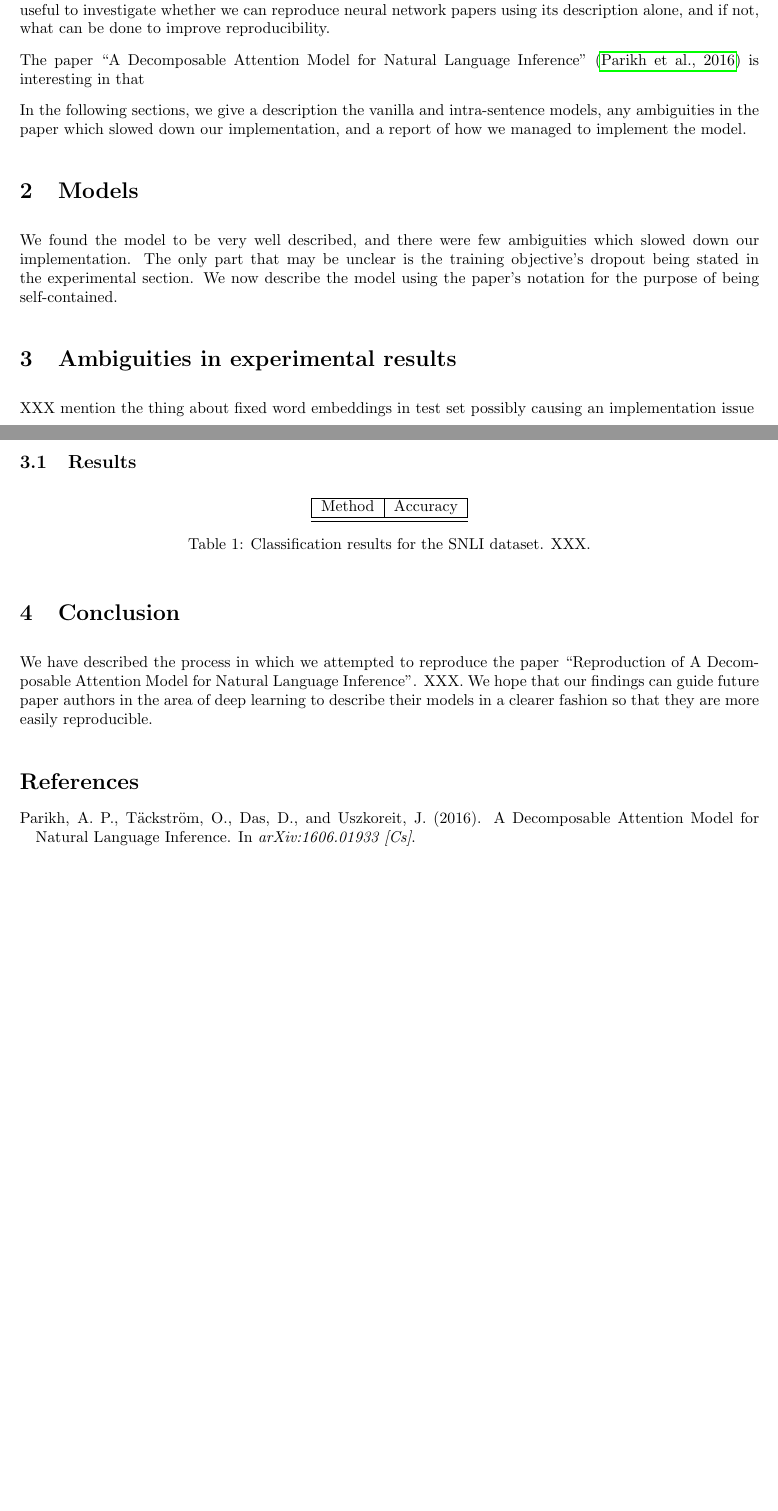
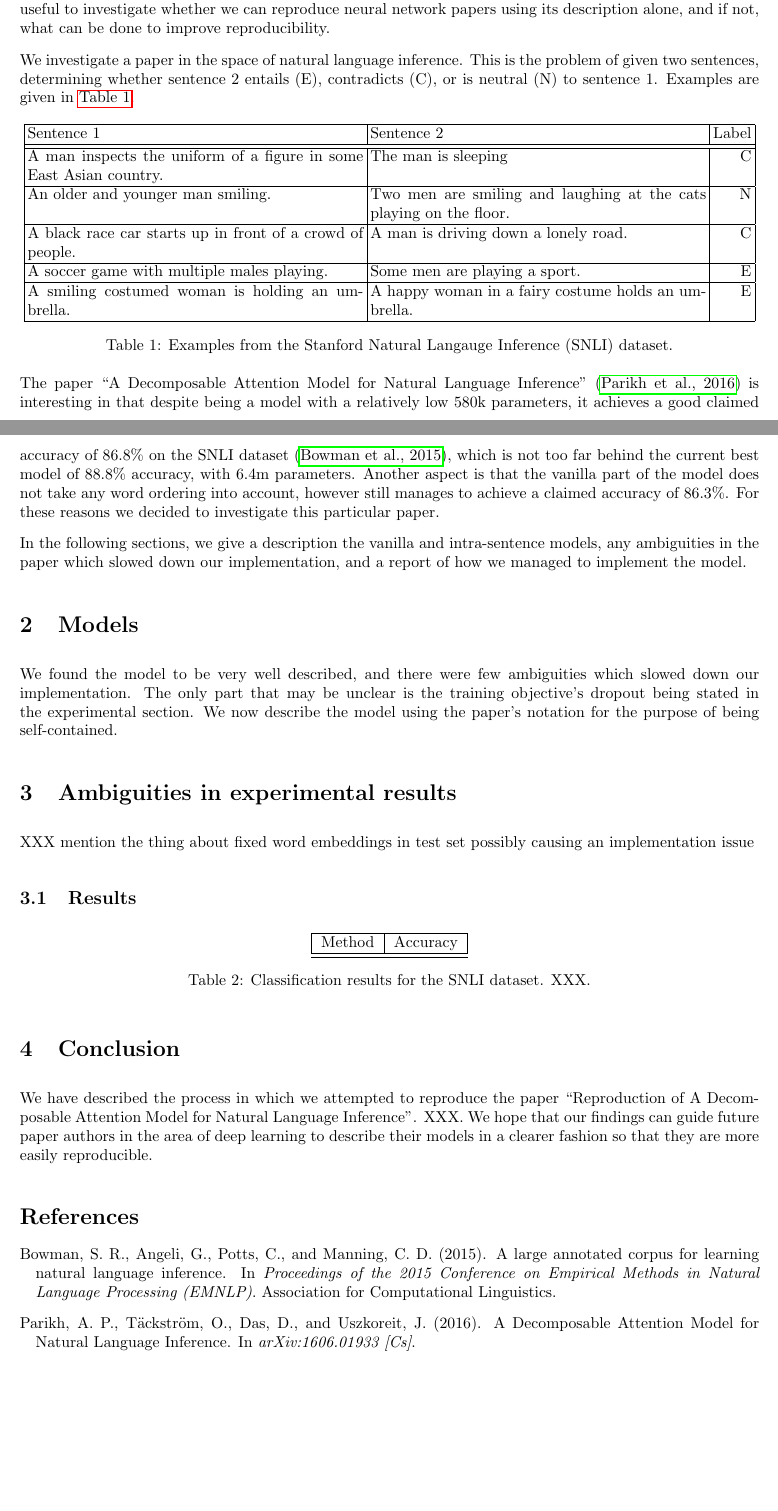
Before and after one commit to stevenxxiu/decomp_attend_report, a LaTeX paper (main.tex): two parts of pages 1 and 2 of 2, joined at a grey line, cut so that both start at the same text, the shorter picture padded with empty space. Compiled offline with pdfLaTeX.

Commit message:
finished intro

```diff
--- a/main.tex
+++ b/main.tex
@@ -7,6 +7,7 @@
 \usepackage{amsmath}
 \usepackage{graphicx}
 \usepackage{siunitx}
+\usepackage{hhline}
 \usepackage[titletoc,title]{appendix}
 \usepackage[utf8]{inputenc}
 \usepackage[margin=1in]{geometry}
@@ -38,12 +39,29 @@ Neural network models can be difficult to reproduce due to its many hyperparamet
 \section{Introduction}
 The recent resurgence in AI is in large part due to the many successful neural network models. These models often have many hyperparameters, and can be initialized and trained in multiple ways. However, the focus on many papers has been just the model itself, with a minimal or neglected description of the details, possibly due to the fact that different initilization and training schemes can still achieve similar results. Hence it is useful to investigate whether we can reproduce neural network papers using its description alone, and if not, what can be done to improve reproducibility.
 
-The paper ``A Decomposable Attention Model for Natural Language Inference'' \citep{parikh_decomposable_2016} is interesting in that
+We investigate a paper in the space of natural language inference. This is the problem of given two sentences, determining whether sentence 2 entails (E), contradicts (C), or is neutral (N) to sentence 1. Examples are given in \autoref{table:examples}.
+
+\begin{table}[htbp]\centering
+\setlength\tabcolsep{2pt}
+\begin{tabular}{|p{7.5cm}|p{7.5cm}|r|}
+    \hline
+    Sentence 1 & Sentence 2 & Label \\ \hhline{|===|}
+    A man inspects the uniform of a figure in some East Asian country. & The man is sleeping & C \\ \hline
+    An older and younger man smiling. & Two men are smiling and laughing at the cats playing on the floor. & N \\ \hline
+    A black race car starts up in front of a crowd of people. & A man is driving down a lonely road. & C \\ \hline
+    A soccer game with multiple males playing. & Some men are playing a sport. & E \\ \hline
+    A smiling costumed woman is holding an umbrella. & A happy woman in a fairy costume holds an umbrella. & E \\ \hline
+\end{tabular}
+\caption{Examples from the Stanford Natural Langauge Inference (SNLI) dataset.}
+\label{table:examples}
+\end{table}
+
+The paper ``A Decomposable Attention Model for Natural Language Inference'' \citep{parikh_decomposable_2016} is interesting in that despite being a model with a relatively low 580k parameters, it achieves a good claimed accuracy of 86.8\% on the SNLI dataset \citep{snli:emnlp2015}, which is not too far behind the current best model of 88.8\% accuracy, with 6.4m parameters. Another aspect is that the vanilla part of the model does not take any word ordering into account, however still manages to achieve a claimed accuracy of 86.3\%. For these reasons we decided to investigate this particular paper.
 
 In the following sections, we give a description the vanilla and intra-sentence models, any ambiguities in the paper which slowed down our implementation, and a report of how we managed to implement the model.
 
 \section{Models}
-We found the model to be very well described, and there were few ambiguities which slowed down our implementation. The only part that may be unclear is the training objective's dropout being stated in the experimental section. We  now describe the model using the paper's notation for the purpose of being self-contained.
+We found the model to be very well described, and there were few ambiguities which slowed down our implementation. The only part that may be unclear is the training objective's dropout being stated in the experimental section. We now describe the model using the paper's notation for the purpose of being self-contained.
 
 \section{Ambiguities in experimental results}
 
```
